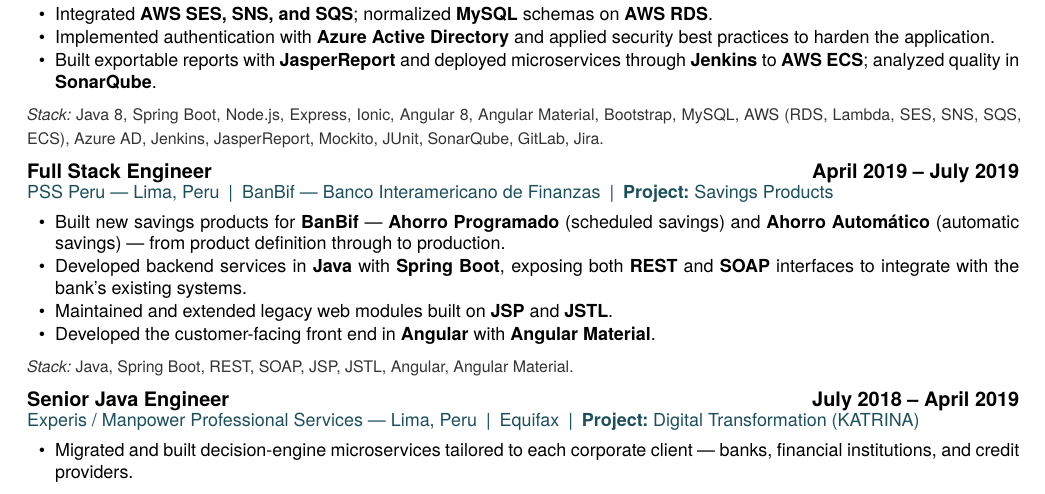
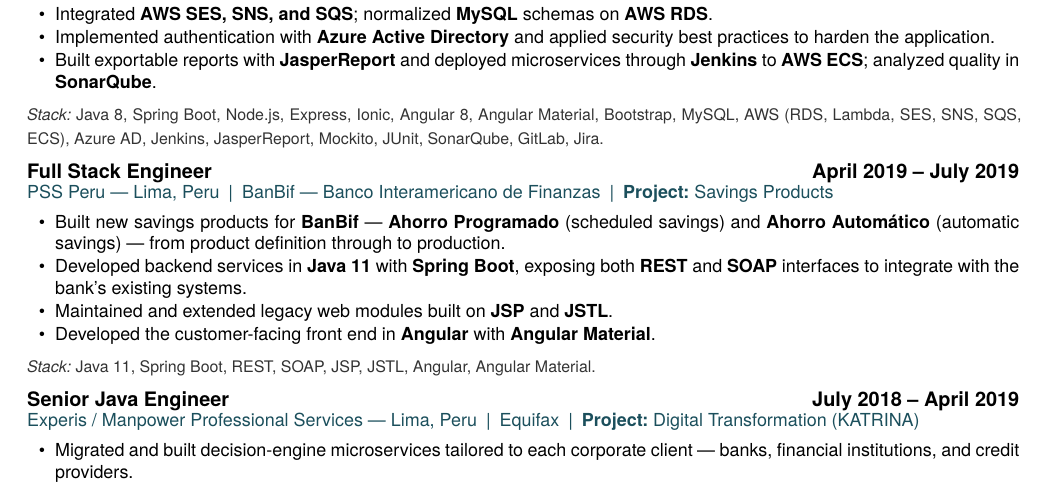
Before and after one commit to devLeonMat/cv-latex-leon-matias, a LaTeX CV (resume-usa.tex, which reads usa/experience.tex): part of page 3 of 4, cut so that both start at the same text. Compiled offline with XeLaTeX.

Commit message:
feat(cv): pin Java 11 for the PSS Peru / BanBif entry
Both entries said bare "Java". The candidate confirmed Java 11, which
the dates support: 11 shipped in September 2018 and was the current LTS
during the April - July 2019 engagement.

Java 11 was already in the Languages skill line; it now has a role
backing it.

Co-Authored-By: Claude Opus 5 <noreply@anthropic.com>

```diff
--- a/usa/experience.tex
+++ b/usa/experience.tex
@@ -422,15 +422,16 @@
   \cvItem{Built new savings products for \textbf{BanBif} --- \textbf{Ahorro Programado}
     (scheduled savings) and \textbf{Ahorro Automático} (automatic savings) --- from product
     definition through to production.}
-  \cvItem{Developed backend services in \textbf{Java} with \textbf{Spring Boot}, exposing both
-    \textbf{REST} and \textbf{SOAP} interfaces to integrate with the bank's existing systems.}
+  \cvItem{Developed backend services in \textbf{Java 11} with \textbf{Spring Boot}, exposing
+    both \textbf{REST} and \textbf{SOAP} interfaces to integrate with the bank's existing
+    systems.}
   \cvItem{Maintained and extended legacy web modules built on \textbf{JSP} and \textbf{JSTL}.}
   \cvItem{Developed the customer-facing front end in \textbf{Angular} with
     \textbf{Angular Material}.}
 \end{cvItems}
 
 {\footnotesize\color{cvMuted}\textit{Stack:}~%
-Java, Spring Boot, REST, SOAP, JSP, JSTL, Angular, Angular Material.}
+Java 11, Spring Boot, REST, SOAP, JSP, JSTL, Angular, Angular Material.}
 
 \vspace{2pt}
 
```
Also changed, not shown: latam-es/experience-es.tex (+4 -4 lines), .claude/CLAUDE.md, usa/experience.tex (4 more changed lines).
